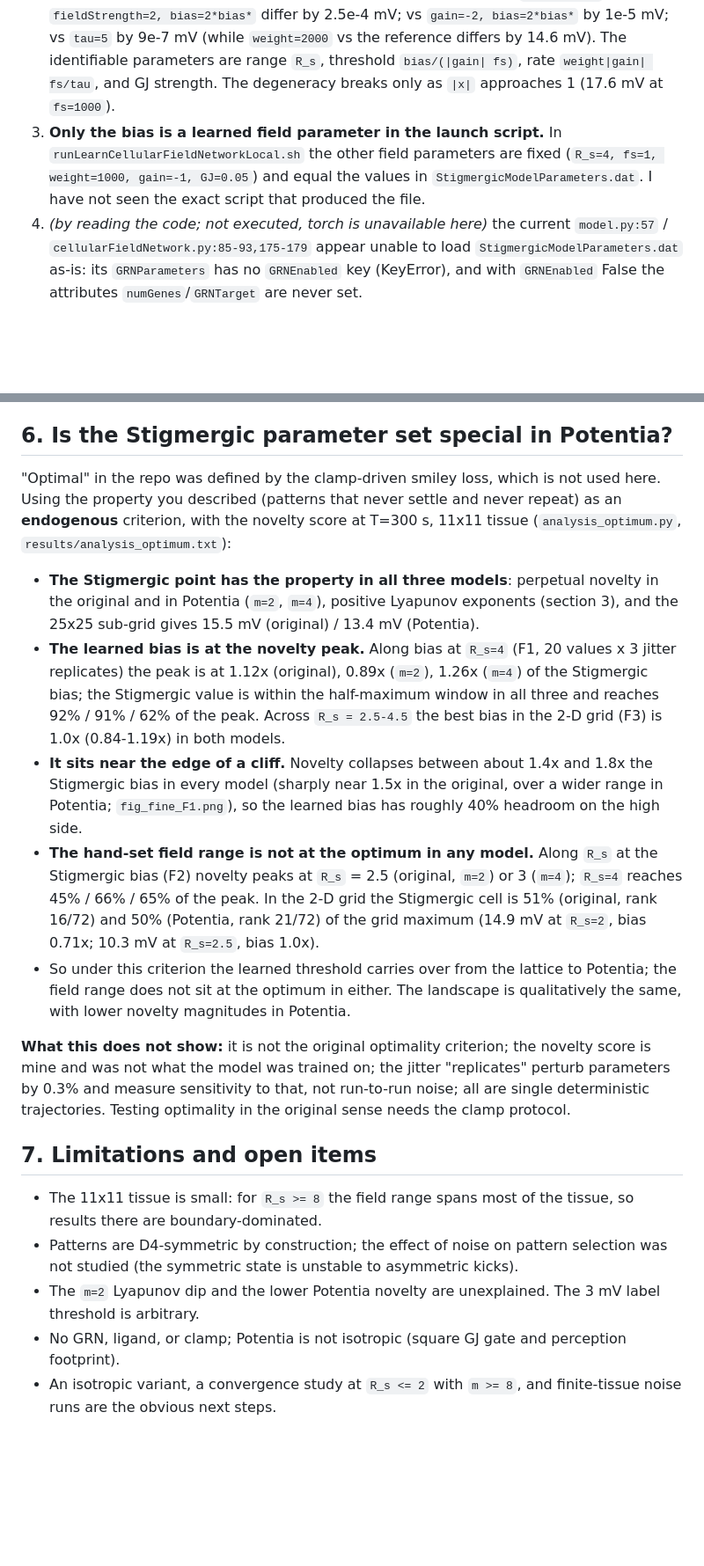
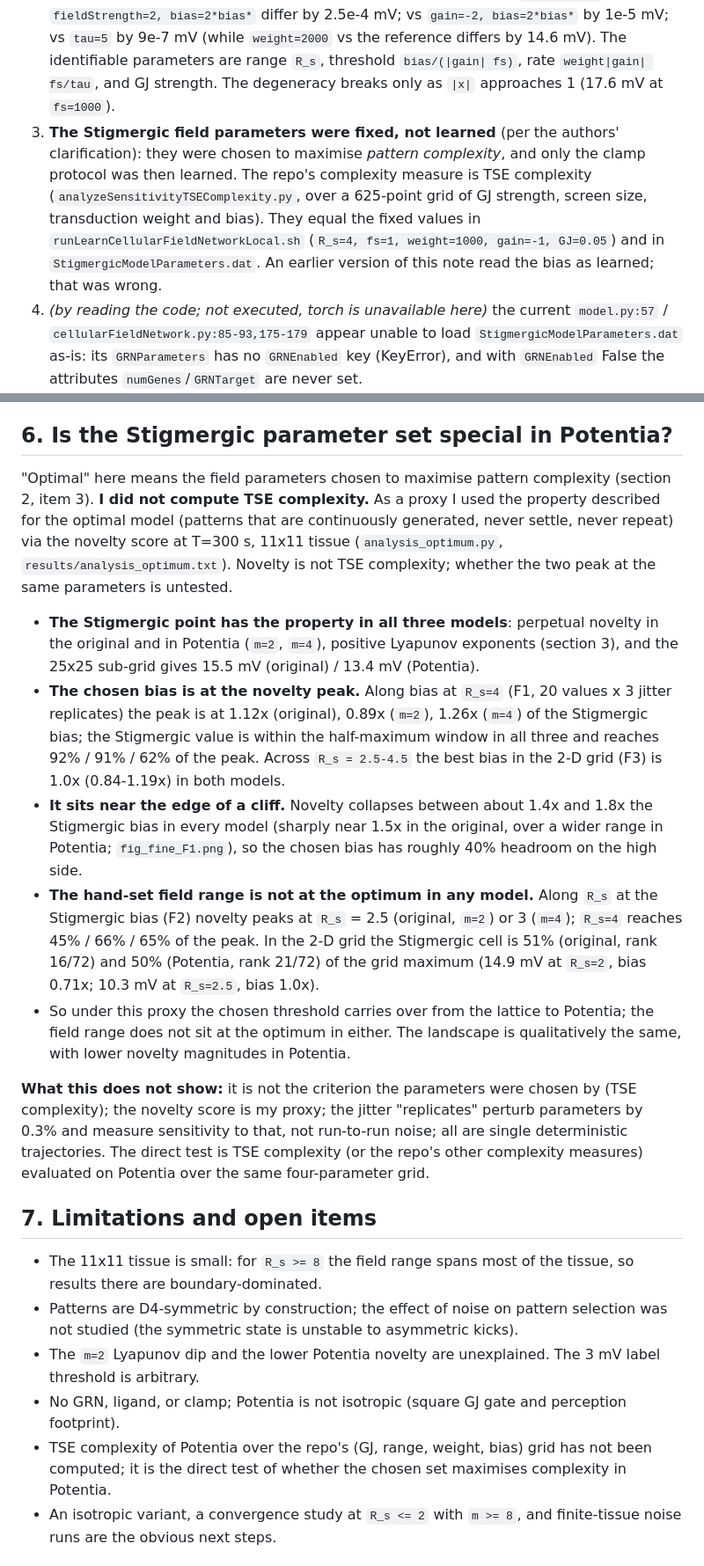
Before and after one commit to santamanicka/ElectricMorphogenesis, a Markdown page: potentia/POTENTIA.md, 2 parts joined by grey strips. Shown at 88% size. Rendered like a GitHub page; blank space fills up the shorter version.

```diff
--- a/potentia/POTENTIA.md
+++ b/potentia/POTENTIA.md
@@ -51,8 +51,10 @@ Potentia keeps the lattice's square symmetry (axis-aligned GJ gate, square-corne
    `weight=2000` vs `fieldStrength=2, bias=2*bias*` differ by 2.5e-4 mV; vs `gain=-2, bias=2*bias*` by 1e-5 mV; vs `tau=5` by 9e-7 mV
    (while `weight=2000` vs the reference differs by 14.6 mV). The identifiable parameters are range `R_s`, threshold `bias/(|gain| fs)`,
    rate `weight|gain| fs/tau`, and GJ strength. The degeneracy breaks only as `|x|` approaches 1 (17.6 mV at `fs=1000`).
-3. **Only the bias is a learned field parameter in the launch script.** In `runLearnCellularFieldNetworkLocal.sh` the other field parameters are fixed
-   (`R_s=4, fs=1, weight=1000, gain=-1, GJ=0.05`) and equal the values in `StigmergicModelParameters.dat`. I have not seen the exact script that produced the file.
+3. **The Stigmergic field parameters were fixed, not learned** (per the authors' clarification): they were chosen to maximise *pattern complexity*, and only the clamp
+   protocol was then learned. The repo's complexity measure is TSE complexity (`analyzeSensitivityTSEComplexity.py`, over a 625-point grid of GJ strength, screen size,
+   transduction weight and bias). They equal the fixed values in `runLearnCellularFieldNetworkLocal.sh` (`R_s=4, fs=1, weight=1000, gain=-1, GJ=0.05`) and in
+   `StigmergicModelParameters.dat`. An earlier version of this note read the bias as learned; that was wrong.
 4. *(by reading the code; not executed, torch is unavailable here)* the current `model.py:57` / `cellularFieldNetwork.py:85-93,175-179` appear unable to load
    `StigmergicModelParameters.dat` as-is: its `GRNParameters` has no `GRNEnabled` key (KeyError), and with `GRNEnabled` False the attributes `numGenes`/`GRNTarget` are never set.
 
@@ -120,20 +122,21 @@ patterns at `R_s <= 2` are only 1-3 pixels of field range at `m=2` and are not r
 
 ## 6. Is the Stigmergic parameter set special in Potentia?
 
-"Optimal" in the repo was defined by the clamp-driven smiley loss, which is not used here. Using the property you described (patterns that never settle and never repeat) as an **endogenous**
-criterion, with the novelty score at T=300 s, 11x11 tissue (`analysis_optimum.py`, `results/analysis_optimum.txt`):
+"Optimal" here means the field parameters chosen to maximise pattern complexity (section 2, item 3). **I did not compute TSE complexity.** As a proxy I used the property described for
+the optimal model (patterns that are continuously generated, never settle, never repeat) via the novelty score at T=300 s, 11x11 tissue (`analysis_optimum.py`, `results/analysis_optimum.txt`).
+Novelty is not TSE complexity; whether the two peak at the same parameters is untested.
 
 * **The Stigmergic point has the property in all three models**: perpetual novelty in the original and in Potentia (`m=2`, `m=4`), positive Lyapunov exponents (section 3), and the 25x25 sub-grid
   gives 15.5 mV (original) / 13.4 mV (Potentia).
-* **The learned bias is at the novelty peak.** Along bias at `R_s=4` (F1, 20 values x 3 jitter replicates) the peak is at 1.12x (original), 0.89x (`m=2`), 1.26x (`m=4`) of the Stigmergic bias; the
+* **The chosen bias is at the novelty peak.** Along bias at `R_s=4` (F1, 20 values x 3 jitter replicates) the peak is at 1.12x (original), 0.89x (`m=2`), 1.26x (`m=4`) of the Stigmergic bias; the
   Stigmergic value is within the half-maximum window in all three and reaches 92% / 91% / 62% of the peak. Across `R_s = 2.5-4.5` the best bias in the 2-D grid (F3) is 1.0x (0.84-1.19x) in both models.
-* **It sits near the edge of a cliff.** Novelty collapses between about 1.4x and 1.8x the Stigmergic bias in every model (sharply near 1.5x in the original, over a wider range in Potentia; `fig_fine_F1.png`), so the learned bias has roughly 40% headroom on the high side.
+* **It sits near the edge of a cliff.** Novelty collapses between about 1.4x and 1.8x the Stigmergic bias in every model (sharply near 1.5x in the original, over a wider range in Potentia; `fig_fine_F1.png`), so the chosen bias has roughly 40% headroom on the high side.
 * **The hand-set field range is not at the optimum in any model.** Along `R_s` at the Stigmergic bias (F2) novelty peaks at `R_s` = 2.5 (original, `m=2`) or 3 (`m=4`); `R_s=4` reaches 45% / 66% / 65% of the peak.
   In the 2-D grid the Stigmergic cell is 51% (original, rank 16/72) and 50% (Potentia, rank 21/72) of the grid maximum (14.9 mV at `R_s=2`, bias 0.71x; 10.3 mV at `R_s=2.5`, bias 1.0x).
-* So under this criterion the learned threshold carries over from the lattice to Potentia; the field range does not sit at the optimum in either. The landscape is qualitatively the same, with lower novelty magnitudes in Potentia.
+* So under this proxy the chosen threshold carries over from the lattice to Potentia; the field range does not sit at the optimum in either. The landscape is qualitatively the same, with lower novelty magnitudes in Potentia.
 
-**What this does not show:** it is not the original optimality criterion; the novelty score is mine and was not what the model was trained on; the jitter "replicates" perturb parameters by 0.3% and measure
-sensitivity to that, not run-to-run noise; all are single deterministic trajectories. Testing optimality in the original sense needs the clamp protocol.
+**What this does not show:** it is not the criterion the parameters were chosen by (TSE complexity); the novelty score is my proxy; the jitter "replicates" perturb parameters by 0.3% and measure
+sensitivity to that, not run-to-run noise; all are single deterministic trajectories. The direct test is TSE complexity (or the repo's other complexity measures) evaluated on Potentia over the same four-parameter grid.
 
 ## 7. Limitations and open items
 
@@ -141,6 +144,7 @@ sensitivity to that, not run-to-run noise; all are single deterministic trajecto
 * Patterns are D4-symmetric by construction; the effect of noise on pattern selection was not studied (the symmetric state is unstable to asymmetric kicks).
 * The `m=2` Lyapunov dip and the lower Potentia novelty are unexplained. The 3 mV label threshold is arbitrary.
 * No GRN, ligand, or clamp; Potentia is not isotropic (square GJ gate and perception footprint).
+* TSE complexity of Potentia over the repo's (GJ, range, weight, bias) grid has not been computed; it is the direct test of whether the chosen set maximises complexity in Potentia.
 * An isotropic variant, a convergence study at `R_s <= 2` with `m >= 8`, and finite-tissue noise runs are the obvious next steps.
 
 ## 8. Reproduce
```
Also changed, not shown: other parts of potentia/POTENTIA.md (+22 -0 lines), README.md (+1 -0 lines), potentia/results/fig_visualizer.png (added), 4 other files.
